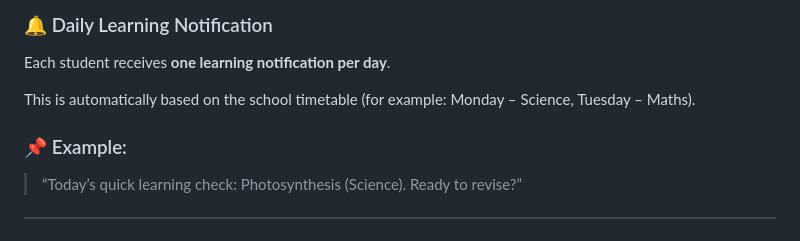
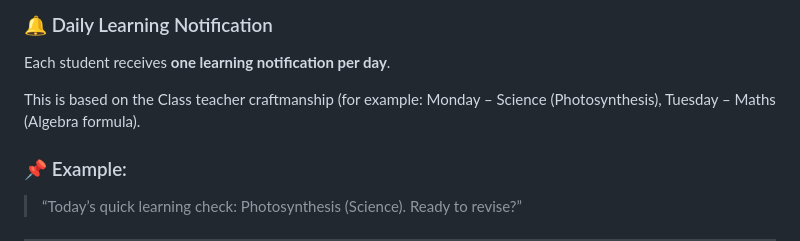
Before and after one commit to Raguram-N/Exam_Buddy_proposal, a Markdown page: README.md, the part around the change. GitHub-like rendering.

```diff
--- a/README.md
+++ b/README.md
@@ -111,7 +111,7 @@ ExamBuddy includes a Personalized AI Teacher that helps students revise what the
 
 Each student receives **one learning notification per day**.
 
-This is automatically based on the school timetable (for example: Monday – Science, Tuesday – Maths).
+This is based on the Class teacher craftmanship (for example: Monday – Science (Photosynthesis), Tuesday – Maths (Algebra formula).
 
 ### 📌 Example:
 
```
